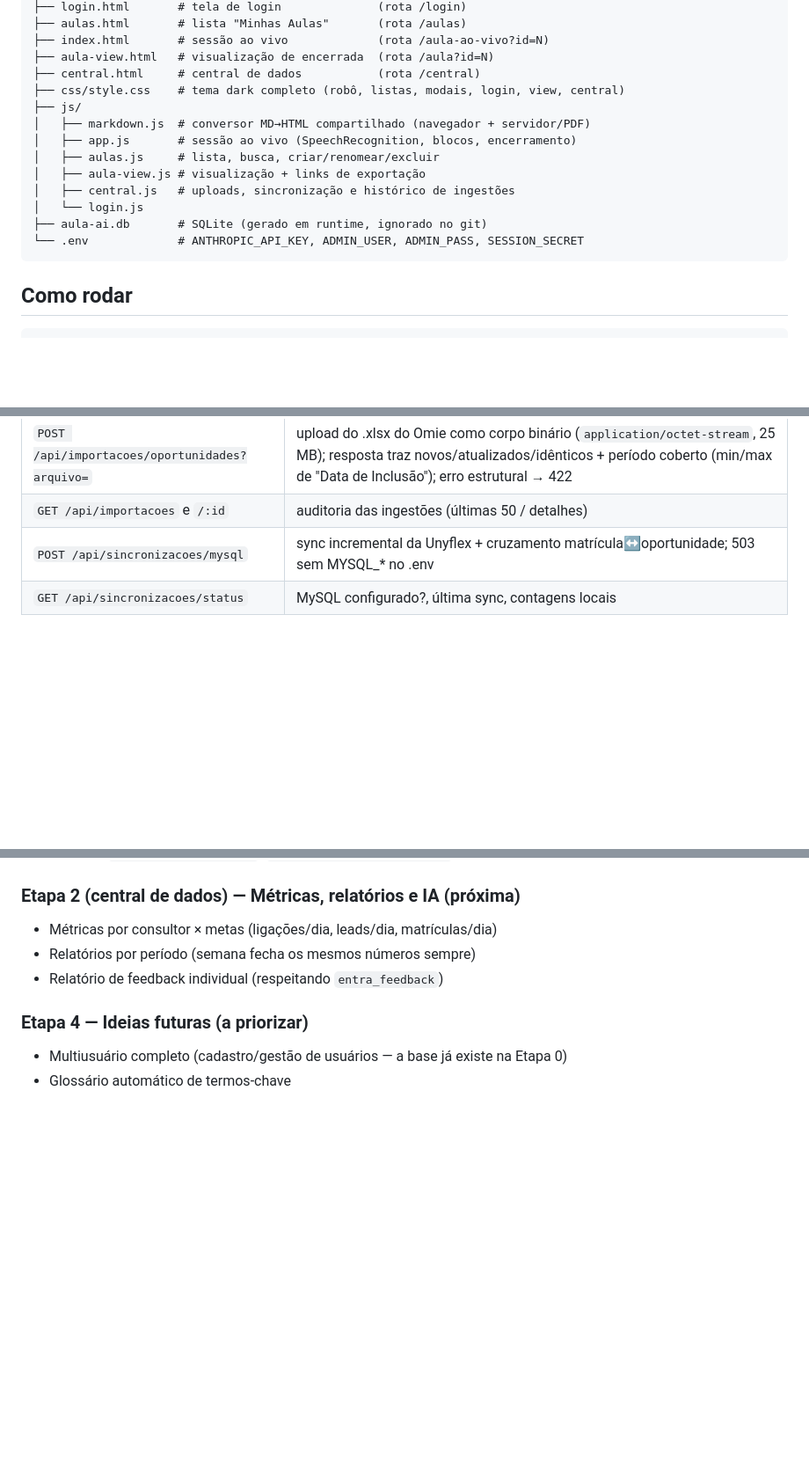
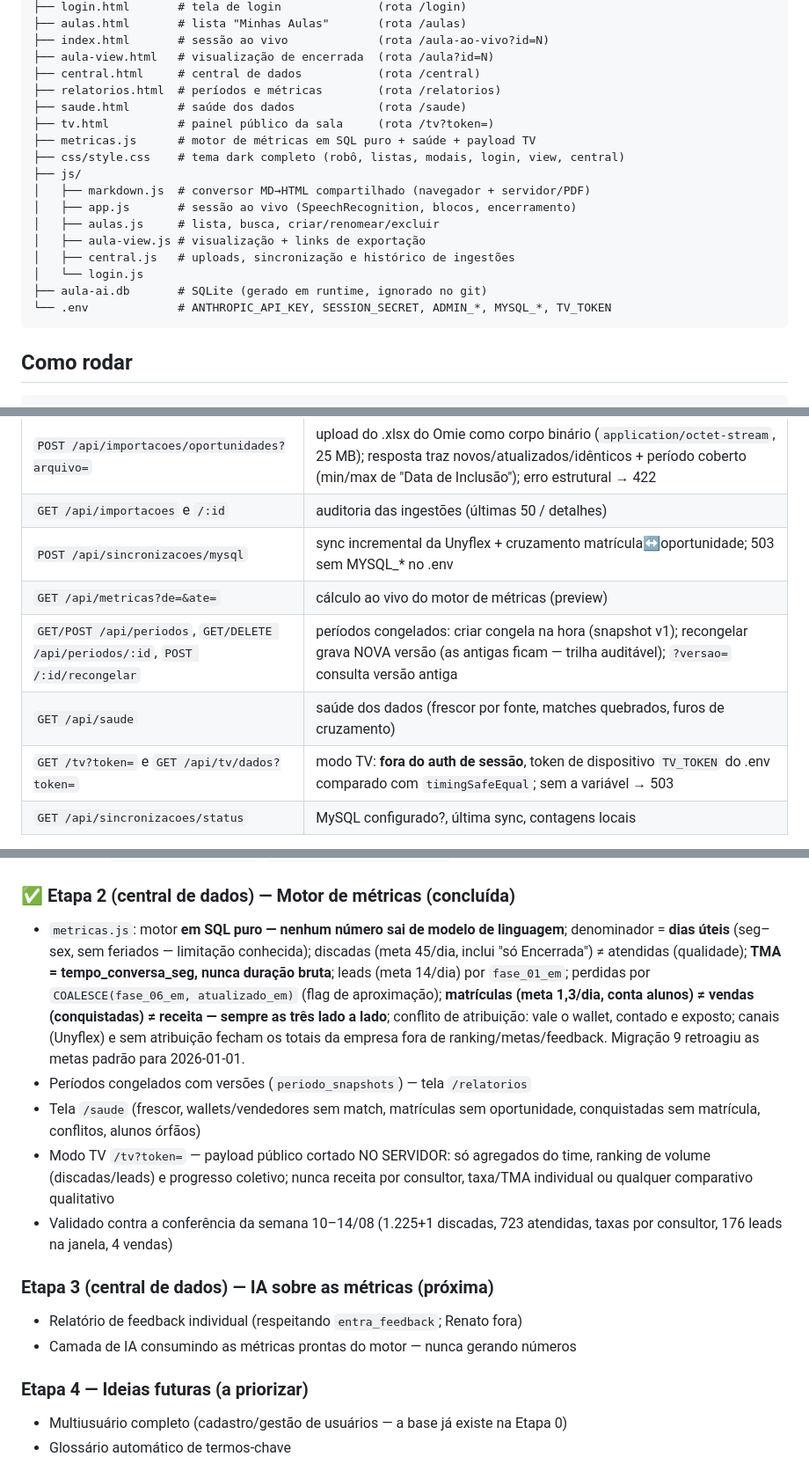
Before and after one commit to paulo-web-dev/jonias_transcript, a Markdown page: CLAUDE.md, 3 parts joined by grey strips. Shown at 88% size. Rendered like a GitHub page; blank space fills up the shorter version.

Commit message:
docs: Etapa 2 no CLAUDE.md (motor de metricas, periodos, saude, TV)
Co-Authored-By: Claude Fable 5 <noreply@anthropic.com>

````diff
--- a/CLAUDE.md
+++ b/CLAUDE.md
@@ -65,6 +65,10 @@ aula-ai/
 ├── index.html       # sessão ao vivo             (rota /aula-ao-vivo?id=N)
 ├── aula-view.html   # visualização de encerrada  (rota /aula?id=N)
 ├── central.html     # central de dados           (rota /central)
+├── relatorios.html  # períodos e métricas        (rota /relatorios)
+├── saude.html       # saúde dos dados            (rota /saude)
+├── tv.html          # painel público da sala     (rota /tv?token=)
+├── metricas.js      # motor de métricas em SQL puro + saúde + payload TV
 ├── css/style.css    # tema dark completo (robô, listas, modais, login, view, central)
 ├── js/
 │   ├── markdown.js  # conversor MD→HTML compartilhado (navegador + servidor/PDF)
@@ -74,7 +78,7 @@ aula-ai/
 │   ├── central.js   # uploads, sincronização e histórico de ingestões
 │   └── login.js
 ├── aula-ai.db       # SQLite (gerado em runtime, ignorado no git)
-└── .env             # ANTHROPIC_API_KEY, ADMIN_USER, ADMIN_PASS, SESSION_SECRET
+└── .env             # ANTHROPIC_API_KEY, SESSION_SECRET, ADMIN_*, MYSQL_*, TV_TOKEN
 ```
 
 ## Como rodar
@@ -159,6 +163,10 @@ Central de dados (migração 4; datas/horas operacionais em **horário local**,
 | `POST /api/importacoes/oportunidades?arquivo=` | upload do .xlsx do Omie como corpo binário (`application/octet-stream`, 25 MB); resposta traz novos/atualizados/idênticos + período coberto (min/max de "Data de Inclusão"); erro estrutural → 422 |
 | `GET /api/importacoes` e `/:id` | auditoria das ingestões (últimas 50 / detalhes) |
 | `POST /api/sincronizacoes/mysql` | sync incremental da Unyflex + cruzamento matrícula↔oportunidade; 503 sem MYSQL_* no .env |
+| `GET /api/metricas?de=&ate=` | cálculo ao vivo do motor de métricas (preview) |
+| `GET/POST /api/periodos`, `GET/DELETE /api/periodos/:id`, `POST /:id/recongelar` | períodos congelados: criar congela na hora (snapshot v1); recongelar grava NOVA versão (as antigas ficam — trilha auditável); `?versao=` consulta versão antiga |
+| `GET /api/saude` | saúde dos dados (frescor por fonte, matches quebrados, furos de cruzamento) |
+| `GET /tv?token=` e `GET /api/tv/dados?token=` | modo TV: **fora do auth de sessão**, token de dispositivo `TV_TOKEN` do .env comparado com `timingSafeEqual`; sem a variável → 503 |
 | `GET /api/sincronizacoes/status` | MySQL configurado?, última sync, contagens locais |
 
 Todas as rotas `/api/*` (exceto login e logout) e todas as páginas internas exigem
@@ -294,10 +302,29 @@ responde 401, páginas redirecionam para `/login`. A sessão guarda `usuarioId`
   modelo fase × status, datas de entrada por fase, `oportunidade_mudancas`,
   `pessoas.nomes_alternativos`, contador de idênticos na auditoria
 
-### Etapa 2 (central de dados) — Métricas, relatórios e IA (próxima)
-- Métricas por consultor × metas (ligações/dia, leads/dia, matrículas/dia)
-- Relatórios por período (semana fecha os mesmos números sempre)
-- Relatório de feedback individual (respeitando `entra_feedback`)
+### ✅ Etapa 2 (central de dados) — Motor de métricas (concluída)
+- `metricas.js`: motor **em SQL puro — nenhum número sai de modelo de linguagem**;
+  denominador = **dias úteis** (seg–sex, sem feriados — limitação conhecida);
+  discadas (meta 45/dia, inclui "só Encerrada") ≠ atendidas (qualidade);
+  **TMA = tempo_conversa_seg, nunca duração bruta**; leads (meta 14/dia) por
+  `fase_01_em`; perdidas por `COALESCE(fase_06_em, atualizado_em)` (flag de
+  aproximação); **matrículas (meta 1,3/dia, conta alunos) ≠ vendas
+  (conquistadas) ≠ receita — sempre as três lado a lado**; conflito de
+  atribuição: vale o wallet, contado e exposto; canais (Unyflex) e sem
+  atribuição fecham os totais da empresa fora de ranking/metas/feedback.
+  Migração 9 retroagiu as metas padrão para 2026-01-01.
+- Períodos congelados com versões (`periodo_snapshots`) — tela `/relatorios`
+- Tela `/saude` (frescor, wallets/vendedores sem match, matrículas sem
+  oportunidade, conquistadas sem matrícula, conflitos, alunos órfãos)
+- Modo TV `/tv?token=` — payload público cortado NO SERVIDOR: só agregados do
+  time, ranking de volume (discadas/leads) e progresso coletivo; nunca receita
+  por consultor, taxa/TMA individual ou qualquer comparativo qualitativo
+- Validado contra a conferência da semana 10–14/08 (1.225+1 discadas, 723
+  atendidas, taxas por consultor, 176 leads na janela, 4 vendas)
+
+### Etapa 3 (central de dados) — IA sobre as métricas (próxima)
+- Relatório de feedback individual (respeitando `entra_feedback`; Renato fora)
+- Camada de IA consumindo as métricas prontas do motor — nunca gerando números
 
 ### Etapa 4 — Ideias futuras (a priorizar)
 - Multiusuário completo (cadastro/gestão de usuários — a base já existe na Etapa 0)
````
